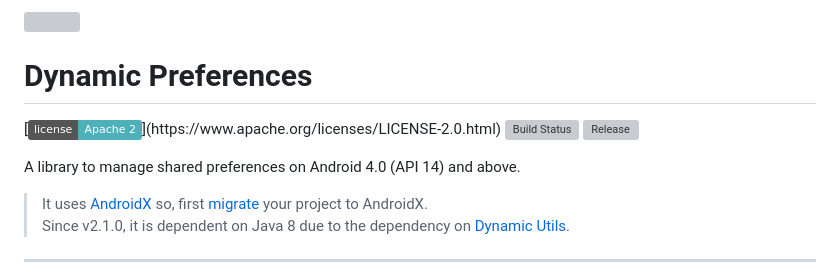
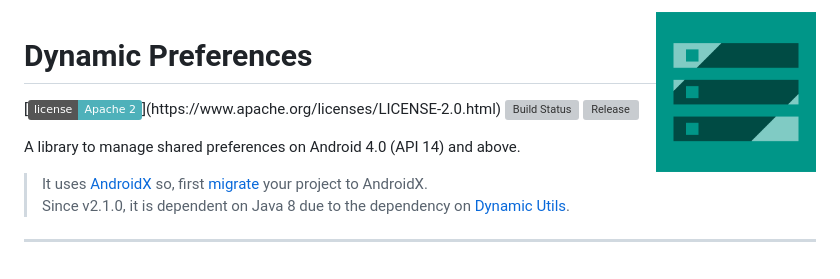
Before and after one commit to pranavpandey/dynamic-preferences, a Markdown page: README.md, the part around the change. Drawn GitHub-style; pictures changed too: graphics/icon.png (added); badges without logos; grey boxes are pictures that could not be loaded.

Commit message:
Update project icon

```diff
--- a/README.md
+++ b/README.md
@@ -1,4 +1,4 @@
-<img src="https://raw.githubusercontent.com/pranavpandey/dynamic-preferences/master/graphics/dynamic-preferences.png" width="160" height="160" align="right" hspace="20">
+<img src="./graphics/icon.png" width="160" height="160" align="right" hspace="20">
 
 # Dynamic Preferences
 
```
Also changed, not shown: 5 other files.
